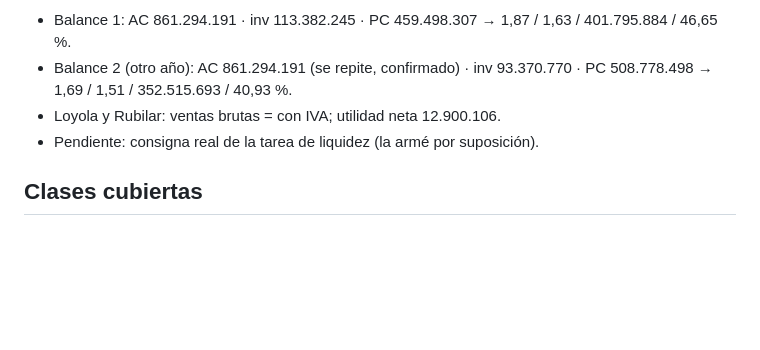
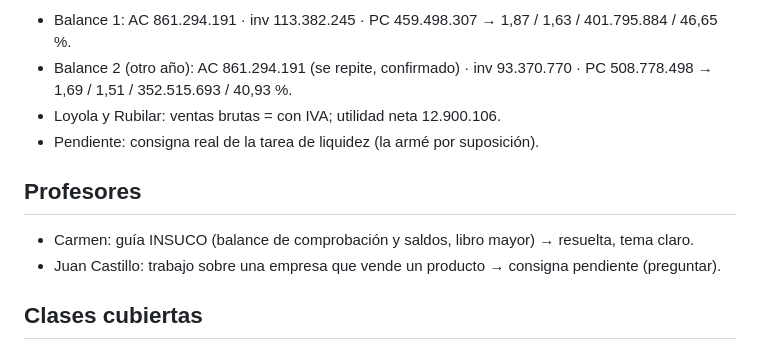
Before and after one commit to JoakoVRD-Designer/contabilidad, a Markdown page: CLAUDE.md, the part around the change. Drawn GitHub-style; blank space fills up the shorter version.

Commit message:
CLAUDE.md: profesores y trabajo pendiente
Co-Authored-By: Claude Sonnet 5.5 <noreply@anthropic.com>
Claude-Session: https://claude.ai/code/session_012WV3i5CNskdg7dgJ6kwcHp

```diff
--- a/CLAUDE.md
+++ b/CLAUDE.md
@@ -33,6 +33,10 @@
 - Loyola y Rubilar: ventas brutas = con IVA; utilidad neta 12.900.106.
 - Pendiente: consigna real de la tarea de liquidez (la armé por suposición).
 
+## Profesores
+- Carmen: guía INSUCO (balance de comprobación y saldos, libro mayor) → resuelta, tema claro.
+- Juan Castillo: trabajo sobre una empresa que vende un producto → consigna pendiente (preguntar).
+
 ## Clases cubiertas
 Costos y estado de resultados (camisas), Loyola y Rubilar, cuatro estados financieros, características de la información, liquidez, contabilidad financiera vs administrativa, balance tributario (8 columnas) vs financiero.
 Próxima nota: trabajo en grupo en Excel con libro diario, mayor y balance.
```
